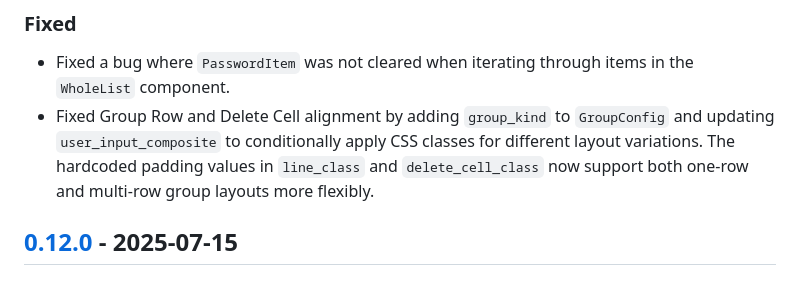
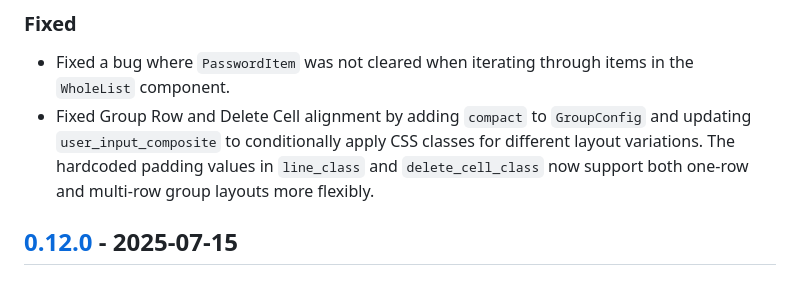
Before and after one commit to aicers/frontary, a Markdown page: CHANGELOG.md, the part around the change. GitHub-like rendering.

Commit message:
Update CHANGELOG to resolve check failures

```diff
--- a/CHANGELOG.md
+++ b/CHANGELOG.md
@@ -16,10 +16,11 @@ Versioning](https://semver.org/spec/v2.0.0.html).
 
 - Fixed a bug where `PasswordItem` was not cleared when iterating through items
   in the `WholeList` component.
-- Fixed Group Row and Delete Cell alignment by adding `group_kind` to `GroupConfig` and
-  updating `user_input_composite` to conditionally apply CSS classes for different layout
-  variations. The hardcoded padding values in `line_class` and `delete_cell_class` now
-  support both one-row and multi-row group layouts more flexibly.
+- Fixed Group Row and Delete Cell alignment by adding `compact` to
+  `GroupConfig` and updating `user_input_composite` to conditionally apply CSS
+  classes for different layout variations. The hardcoded padding values in
+  `line_class` and `delete_cell_class` now support both one-row and multi-row
+  group layouts more flexibly.
 
 ## [0.12.0] - 2025-07-15
 
```
